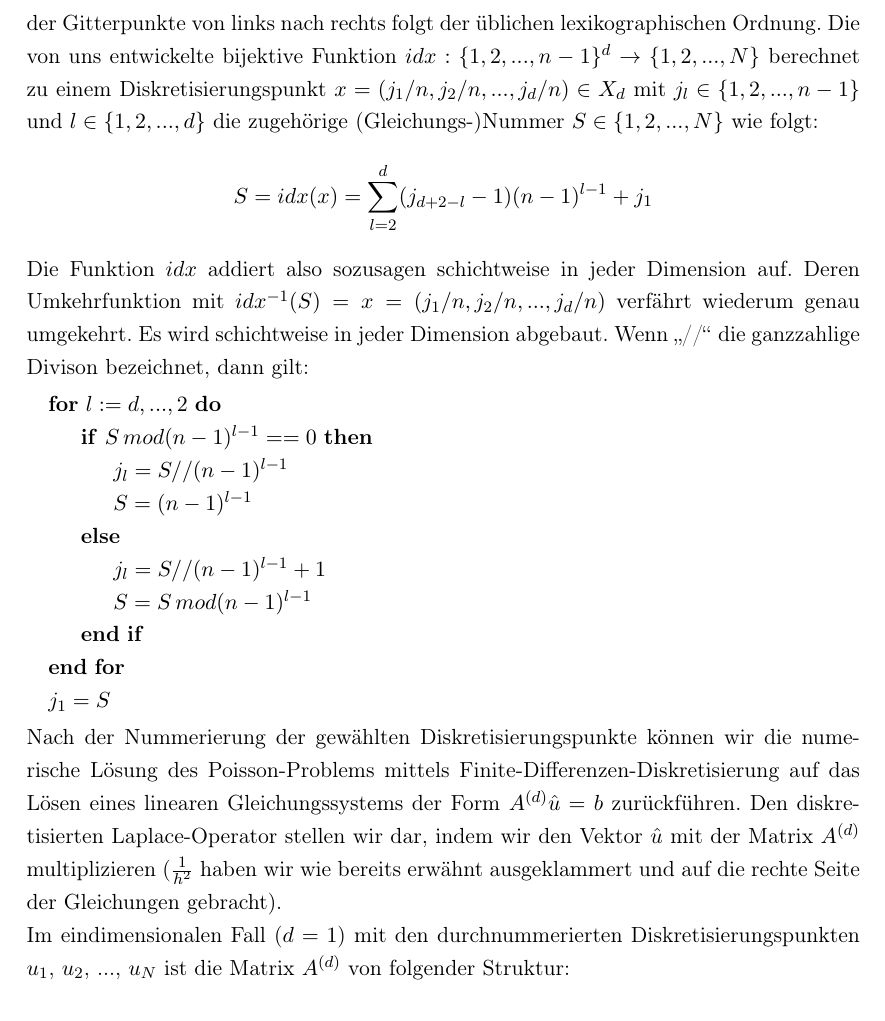
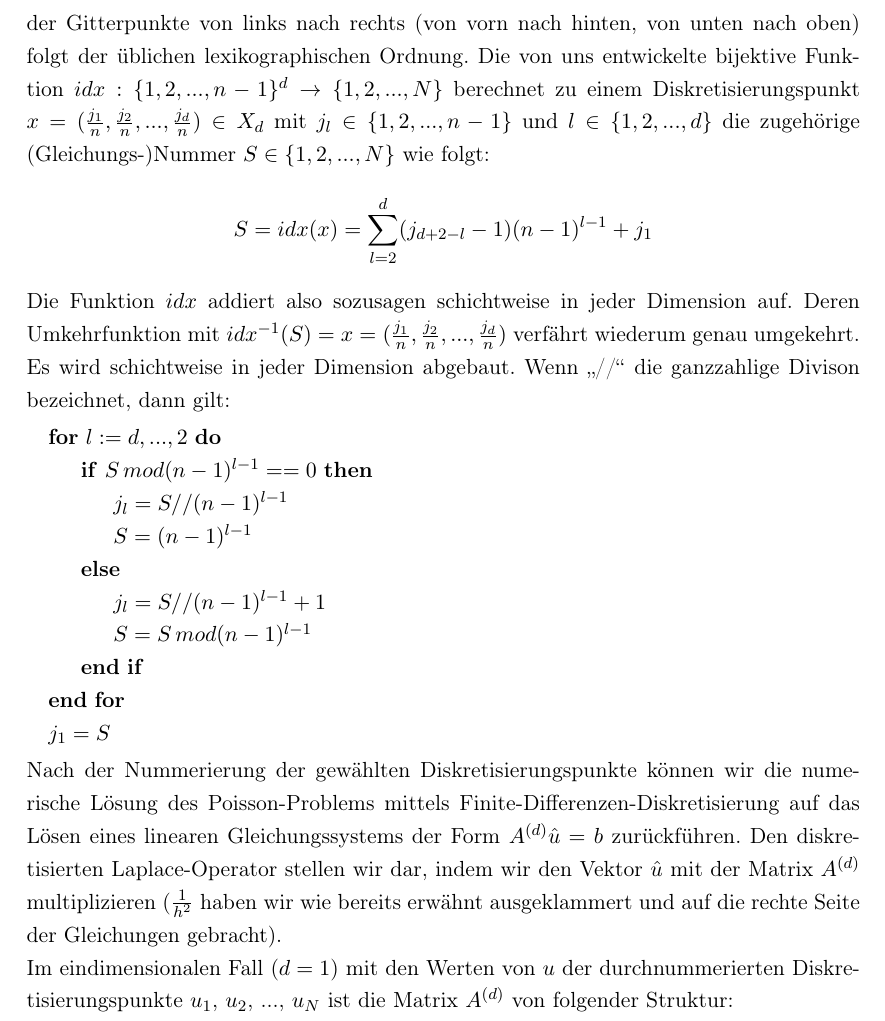
Before and after one commit to bresslem/ppi, a LaTeX document (Serie_2/serie2_bericht.tex): part of page 6 of 11, cut at the place of the change. Compiled offline with pdfLaTeX.

Commit message:
Kleinvieh

```diff
--- a/Serie_2/serie2_bericht.tex
+++ b/Serie_2/serie2_bericht.tex
@@ -115,11 +115,12 @@ Dabei sind die Einträge des Vektors $\hat{u}\in\R^n$ die gesuchten Werte der Fu
 Um die $N$ linearen Gleichungen mit Hilfe eines linearen Gleichungssystem lösen zu können, ist es notwendig, dass wir jedem Diskretisierungspunkt $x \in X_d$ eindeutig eine Nummer $S \in \lbrace1, 2, ..., N\rbrace$ zuordnen. Dazu definieren wir für je zwei Diskretisierungspunkte $x=(x_1, x_2, ..., x_d) \in X_d$ und $y=(y_1, y_2, ..., y_d) \in X_d$ die folgende Ordnungsrelation:
 \[x <_X y \iff \sum_{l=1}^d x_l n^l < \sum_{l=1}^d y_l n^l\]
 
-Die Punkte (und damit die Gleichungen) werden dann aufsteigend nach $<_X$ geordnet. Der $m$-te Eintrag des Lösungsvektors $\hat{u}(x)$ ist die Approximation der exakten Lösung $u(x)$ am $m$-ten Diskretisierungspunkt ($m = 1, 2, ..., N$). Diese zeilenweise Nummerierung der Gitterpunkte von links nach rechts folgt der üblichen lexikographischen Ordnung.
-Die von uns entwickelte bijektive Funktion $idx: \lbrace1, 2, ..., n-1\rbrace^d \to \lbrace1, 2, ..., N\rbrace$ berechnet zu einem Diskretisierungspunkt $x = (j_1/n, j_2/n, ..., j_d/n) \in X_d$ mit $j_l \in \lbrace1, 2, ..., n-1\rbrace$ und $l \in \lbrace1, 2, ..., d\rbrace$ die zugehörige (Gleichungs-)Nummer $S \in \lbrace1, 2, ..., N\rbrace$ wie folgt:
+Die Punkte (und damit die Gleichungen) werden dann aufsteigend nach $<_X$ geordnet. Der $m$-te Eintrag des Lösungsvektors $\hat{u}(x)$ ist die Approximation der exakten Lösung $u(x)$ am $m$-ten Diskretisierungspunkt ($m = 1, 2, ..., N$). Diese zeilenweise Nummerierung der Gitterpunkte von links nach rechts (von vorn nach hinten, von unten nach oben) folgt der üblichen lexikographischen Ordnung.
+Die von uns entwickelte bijektive Funktion $idx: \lbrace1, 2, ..., n-1\rbrace^d \to \lbrace1, 2, ..., N\rbrace$ berechnet zu einem Diskretisierungspunkt
+$x = (\frac{j_1}{n}, \frac{j_2}{n}, ..., \frac{j_d}{n}) \in X_d$ mit $j_l \in \lbrace1, 2, ..., n-1\rbrace$ und $l \in \lbrace1, 2, ..., d\rbrace$ die zugehörige (Gleichungs-)Nummer $S \in \lbrace1, 2, ..., N\rbrace$ wie folgt:
 \[S=idx(x) = \sum_{l=2}^{d} (j_{d+2-l}-1)(n-1)^{l-1}+j_1 \]
 Die Funktion $idx$ addiert also sozusagen schichtweise in jeder Dimension auf.
-Deren Umkehrfunktion mit $idx^{-1}(S) = x = (j_1/n, j_2/n, ..., j_d/n)$ verfährt wiederum genau umgekehrt. Es wird schichtweise in jeder Dimension abgebaut. Wenn "`//"' die ganzzahlige Divison bezeichnet, dann gilt:
+Deren Umkehrfunktion mit $idx^{-1}(S) = x = (\frac{j_1}{n}, \frac{j_2}{n}, ..., \frac{j_d}{n})$ verfährt wiederum genau umgekehrt. Es wird schichtweise in jeder Dimension abgebaut. Wenn "`//"' die ganzzahlige Divison bezeichnet, dann gilt:
 
 \begin{algorithmic}
   \For{$l:= d,...,2$}
@@ -162,7 +163,7 @@ Deren Umkehrfunktion mit $idx^{-1}(S) = x = (j_1/n, j_2/n, ..., j_d/n)$ verfähr
 Nach der Nummerierung der gewählten Diskretisierungspunkte können wir die numerische Lösung des Poisson-Problems mittels Finite-Differenzen-Diskretisierung auf das Lösen eines linearen Gleichungssystems der Form $A^{(d)}\hat{u}=b$ zurückführen.
 Den diskretisierten Laplace-Operator stellen wir dar, indem wir den Vektor $\hat{u}$ mit der Matrix $A^{(d)}$ multiplizieren ($\frac{1}{h^2}$ haben wir wie bereits erwähnt ausgeklammert und auf die rechte Seite der Gleichungen gebracht).
 
-Im eindimensionalen Fall ($d=1$) mit den durchnummerierten Diskretisierungspunkten $u_1$, $u_2$, ..., $u_N$ ist die Matrix $A^{(d)}$ von folgender Struktur:
+Im eindimensionalen Fall ($d=1$) mit den Werten von $u$ der durchnummerierten Diskretisierungspunkte $u_1$, $u_2$, ..., $u_N$ ist die Matrix $A^{(d)}$ von folgender Struktur:
 
 \[A^{(d)}=
 \begin{pmatrix}
```
Also changed, not shown: Serie_2/serie2_bericht.pdf, Serie_2/serie2_bericht.tex (8 more changed lines), 3 other files.
